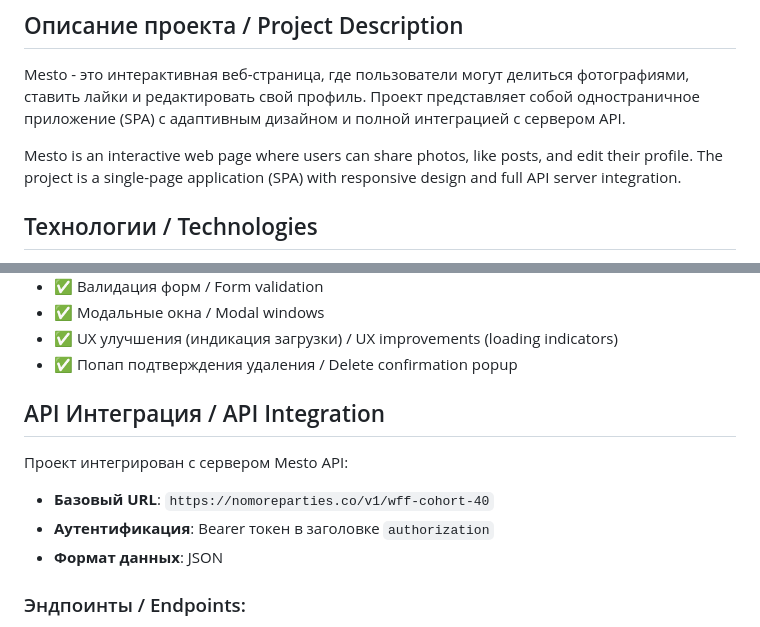
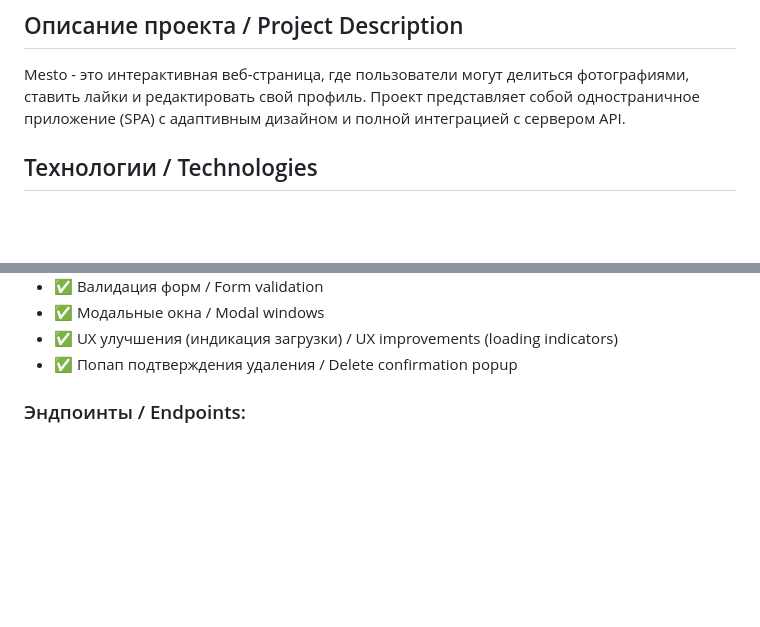
Before and after one commit to Triganus/mesto-project-ff, a Markdown page: README.md, 2 parts joined by grey strips. Rendered like a GitHub page; blank space fills up the shorter version.

```diff
--- a/README.md
+++ b/README.md
@@ -8,8 +8,6 @@
 ## Описание проекта / Project Description
 
 Mesto - это интерактивная веб-страница, где пользователи могут делиться фотографиями, ставить лайки и редактировать свой профиль. Проект представляет собой одностраничное приложение (SPA) с адаптивным дизайном и полной интеграцией с сервером API.
-
-Mesto is an interactive web page where users can share photos, like posts, and edit their profile. The project is a single-page application (SPA) with responsive design and full API server integration.
 
 ## Технологии / Technologies
 
@@ -36,13 +34,6 @@ Mesto is an interactive web page where users can share photos, like posts, and e
 - ✅ Модальные окна / Modal windows
 - ✅ UX улучшения (индикация загрузки) / UX improvements (loading indicators)
 - ✅ Попап подтверждения удаления / Delete confirmation popup
-
-## API Интеграция / API Integration
-
-Проект интегрирован с сервером Mesto API:
-- **Базовый URL**: `https://nomoreparties.co/v1/wff-cohort-40`
-- **Аутентификация**: Bearer токен в заголовке `authorization`
-- **Формат данных**: JSON
 
 ### Эндпоинты / Endpoints:
 - `GET /users/me` - получение информации о пользователе
```
